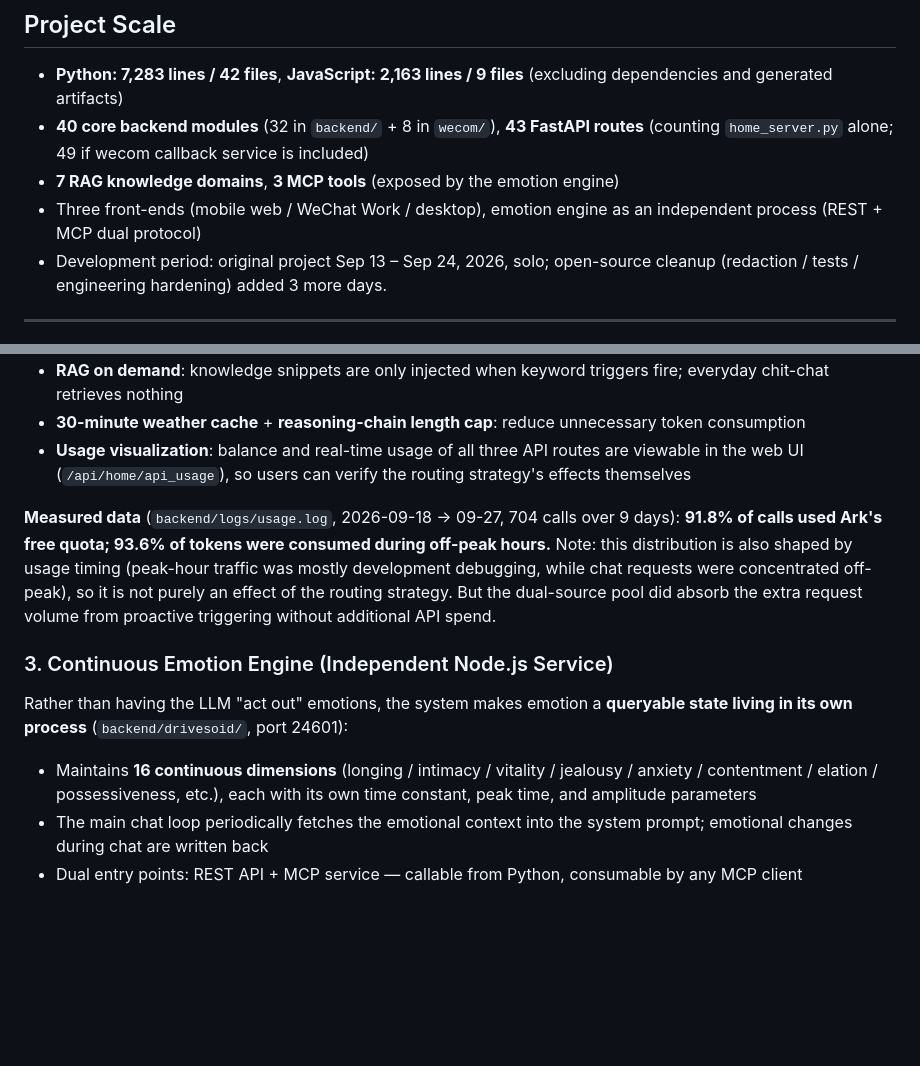
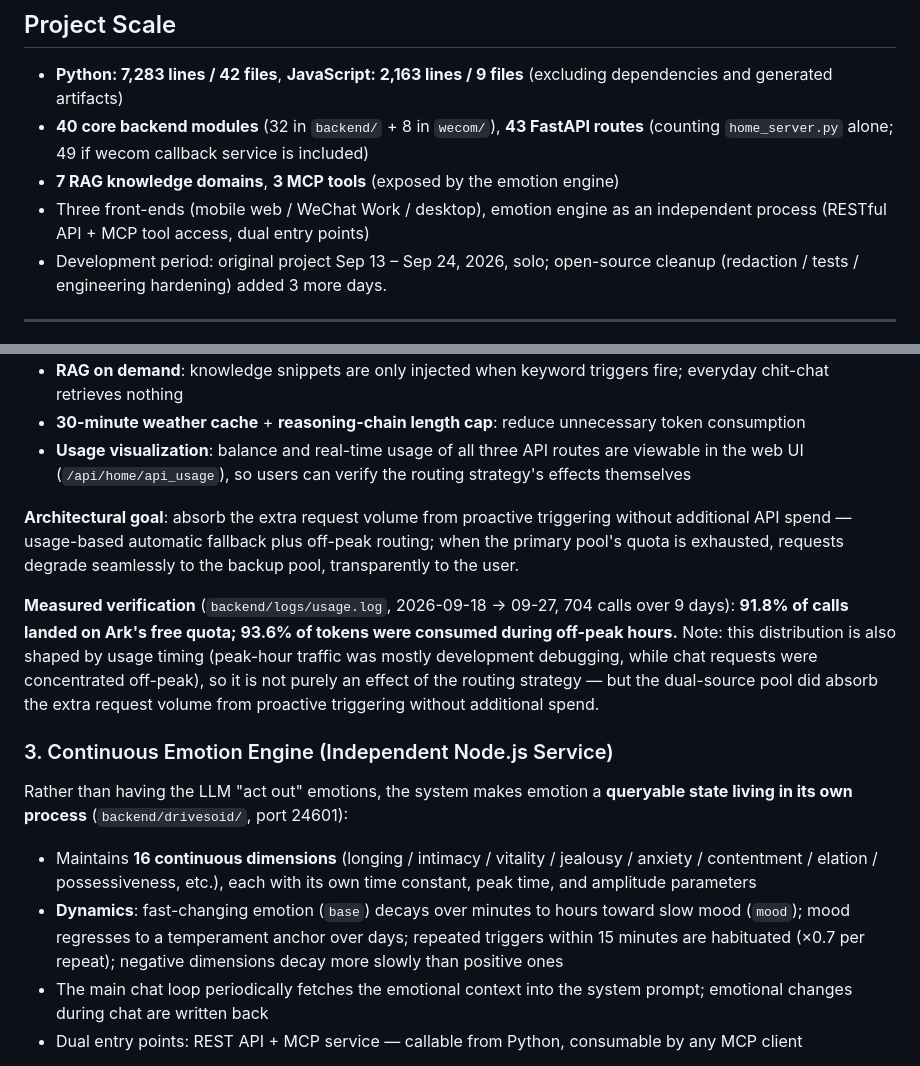
Before and after one commit to olise366oi/kairos-agent, a Markdown page: README.md, 2 parts joined by grey strips. Rendered like a GitHub page; blank space fills up the shorter version.

```diff
--- a/README.md
+++ b/README.md
@@ -17,7 +17,7 @@
 - **Python: 7,283 lines / 42 files**, **JavaScript: 2,163 lines / 9 files** (excluding dependencies and generated artifacts)
 - **40 core backend modules** (32 in `backend/` + 8 in `wecom/`), **43 FastAPI routes** (counting `home_server.py` alone; 49 if wecom callback service is included)
 - **7 RAG knowledge domains**, **3 MCP tools** (exposed by the emotion engine)
-- Three front-ends (mobile web / WeChat Work / desktop), emotion engine as an independent process (REST + MCP dual protocol)
+- Three front-ends (mobile web / WeChat Work / desktop), emotion engine as an independent process (RESTful API + MCP tool access, dual entry points)
 - Development period: original project Sep 13 – Sep 24, 2026, solo; open-source cleanup (redaction / tests / engineering hardening) added 3 more days.
 
 ---
@@ -47,13 +47,16 @@ Proactive triggering multiplies request volume compared to passive mode. The sys
 - **30-minute weather cache** + **reasoning-chain length cap**: reduce unnecessary token consumption
 - **Usage visualization**: balance and real-time usage of all three API routes are viewable in the web UI (`/api/home/api_usage`), so users can verify the routing strategy's effects themselves
 
-**Measured data** (`backend/logs/usage.log`, 2026-09-18 → 09-27, 704 calls over 9 days): **91.8% of calls used Ark's free quota; 93.6% of tokens were consumed during off-peak hours.** Note: this distribution is also shaped by usage timing (peak-hour traffic was mostly development debugging, while chat requests were concentrated off-peak), so it is not purely an effect of the routing strategy. But the dual-source pool did absorb the extra request volume from proactive triggering without additional API spend.
+**Architectural goal**: absorb the extra request volume from proactive triggering without additional API spend — usage-based automatic fallback plus off-peak routing; when the primary pool's quota is exhausted, requests degrade seamlessly to the backup pool, transparently to the user.
+
+**Measured verification** (`backend/logs/usage.log`, 2026-09-18 → 09-27, 704 calls over 9 days): **91.8% of calls landed on Ark's free quota; 93.6% of tokens were consumed during off-peak hours.** Note: this distribution is also shaped by usage timing (peak-hour traffic was mostly development debugging, while chat requests were concentrated off-peak), so it is not purely an effect of the routing strategy — but the dual-source pool did absorb the extra request volume from proactive triggering without additional spend.
 
 ### 3. Continuous Emotion Engine (Independent Node.js Service)
 
 Rather than having the LLM "act out" emotions, the system makes emotion a **queryable state living in its own process** (`backend/drivesoid/`, port 24601):
 
 - Maintains **16 continuous dimensions** (longing / intimacy / vitality / jealousy / anxiety / contentment / elation / possessiveness, etc.), each with its own time constant, peak time, and amplitude parameters
+- **Dynamics**: fast-changing emotion (`base`) decays over minutes to hours toward slow mood (`mood`); mood regresses to a temperament anchor over days; repeated triggers within 15 minutes are habituated (×0.7 per repeat); negative dimensions decay more slowly than positive ones
 - The main chat loop periodically fetches the emotional context into the system prompt; emotional changes during chat are written back
 - Dual entry points: REST API + MCP service — callable from Python, consumable by any MCP client
 
```
Also changed, not shown: README.zh.md (+5 -2 lines).
